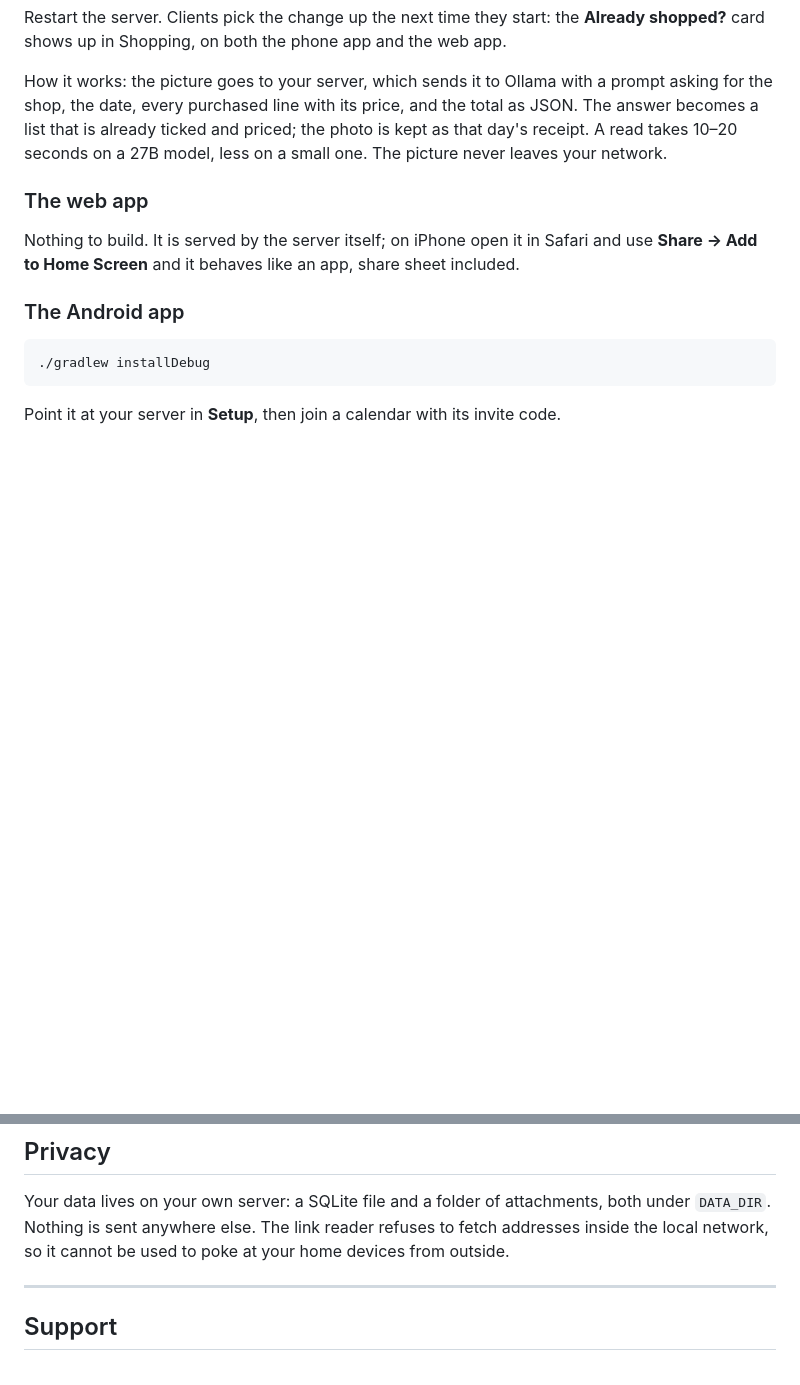
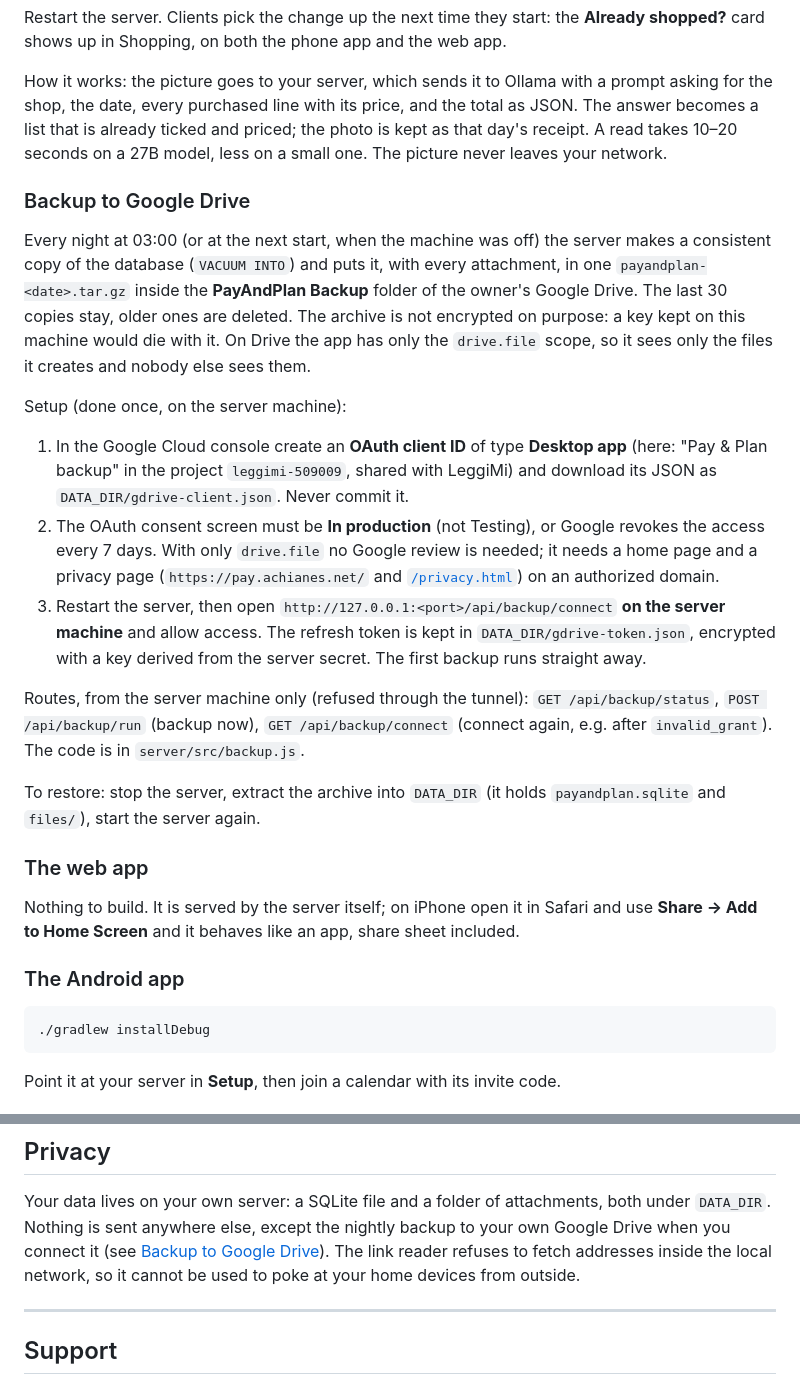
Before and after one commit to achianes/pay-and-plan, a Markdown page: README.md, 2 parts joined by grey strips. Drawn GitHub-style; blank space fills up the shorter version.

Commit message:
README: nightly Google Drive backup, setup and restore
Co-Authored-By: Claude Opus 5.5 <noreply@anthropic.com>

```diff
--- a/README.md
+++ b/README.md
@@ -184,6 +184,33 @@ the date, every purchased line with its price, and the total as JSON. The answer
 already ticked and priced; the photo is kept as that day's receipt. A read takes 10–20 seconds on a
 27B model, less on a small one. The picture never leaves your network.
 
+### Backup to Google Drive
+
+Every night at 03:00 (or at the next start, when the machine was off) the server makes a consistent copy of
+the database (`VACUUM INTO`) and puts it, with every attachment, in one `payandplan-<date>.tar.gz` inside the
+**PayAndPlan Backup** folder of the owner's Google Drive. The last 30 copies stay, older ones are deleted.
+The archive is not encrypted on purpose: a key kept on this machine would die with it. On Drive the app has
+only the `drive.file` scope, so it sees only the files it creates and nobody else sees them.
+
+Setup (done once, on the server machine):
+
+1. In the Google Cloud console create an **OAuth client ID** of type **Desktop app** (here: "Pay & Plan
+   backup" in the project `leggimi-509009`, shared with LeggiMi) and download its JSON as
+   `DATA_DIR/gdrive-client.json`. Never commit it.
+2. The OAuth consent screen must be **In production** (not Testing), or Google revokes the access every
+   7 days. With only `drive.file` no Google review is needed; it needs a home page and a privacy page
+   (`https://pay.achianes.net/` and [`/privacy.html`](webapp/privacy.html)) on an authorized domain.
+3. Restart the server, then open `http://127.0.0.1:<port>/api/backup/connect` **on the server machine**
+   and allow access. The refresh token is kept in `DATA_DIR/gdrive-token.json`, encrypted with a key
+   derived from the server secret. The first backup runs straight away.
+
+Routes, from the server machine only (refused through the tunnel): `GET /api/backup/status`,
+`POST /api/backup/run` (backup now), `GET /api/backup/connect` (connect again, e.g. after
+`invalid_grant`). The code is in `server/src/backup.js`.
+
+To restore: stop the server, extract the archive into `DATA_DIR` (it holds `payandplan.sqlite` and
+`files/`), start the server again.
+
 ### The web app
 
 Nothing to build. It is served by the server itself; on iPhone open it in Safari and use
@@ -202,7 +229,8 @@ Point it at your server in **Setup**, then join a calendar with its invite code.
 ## Privacy
 
 Your data lives on your own server: a SQLite file and a folder of attachments, both under `DATA_DIR`.
-Nothing is sent anywhere else. The link reader refuses to fetch addresses inside the local network, so it
+Nothing is sent anywhere else, except the nightly backup to your own Google Drive when you connect it
+(see [Backup to Google Drive](#backup-to-google-drive)). The link reader refuses to fetch addresses inside the local network, so it
 cannot be used to poke at your home devices from outside.
 
 ---
```
